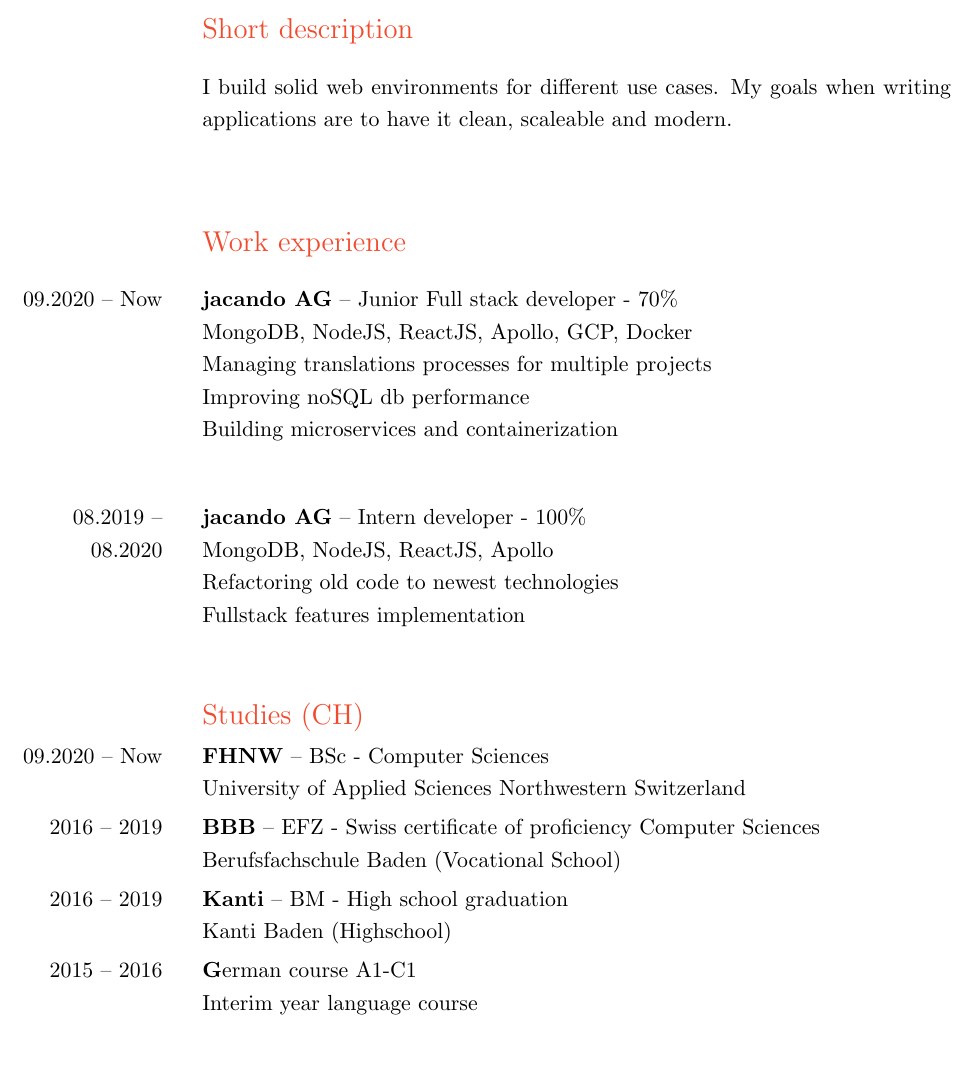
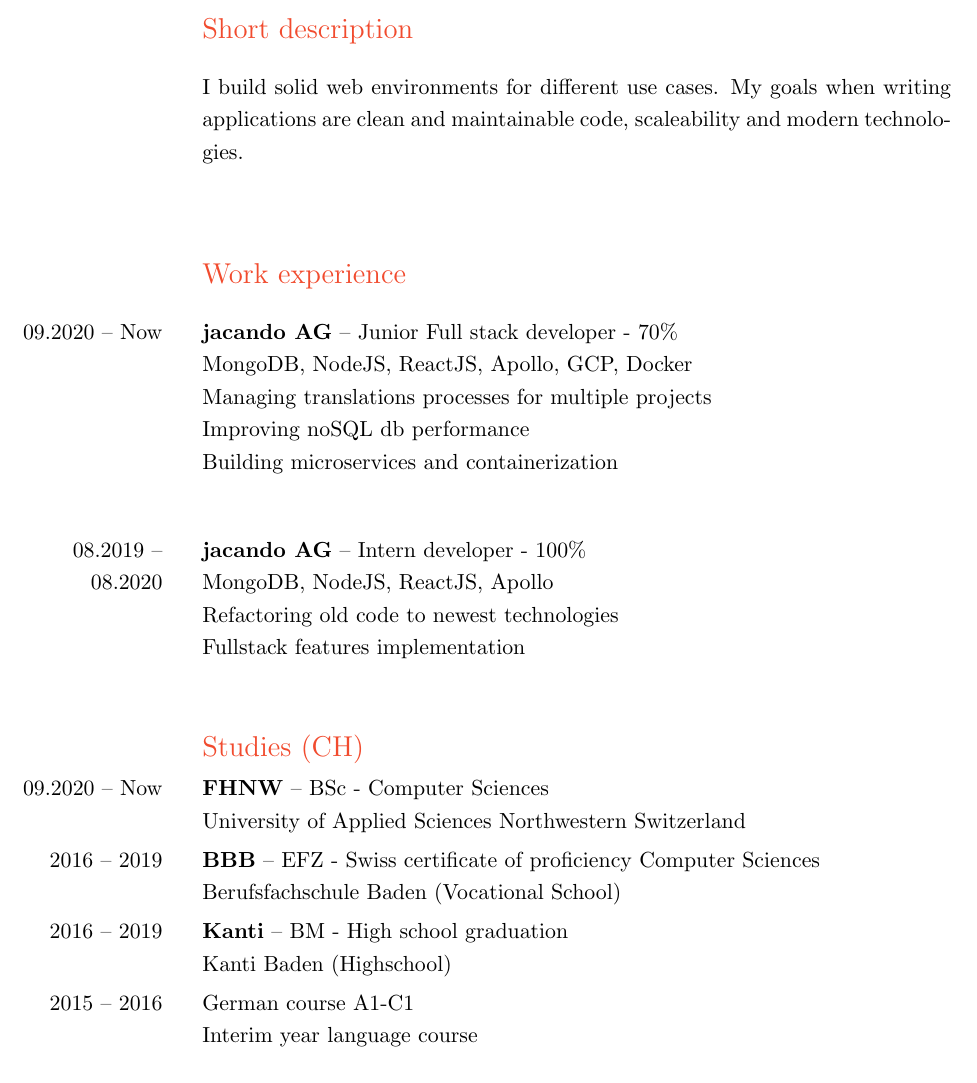
Before and after one commit to MangioneAndrea/CV, a LaTeX CV (cv.tex): part of page 1 of 2, cut so that both start at the same text. Compiled offline with pdfLaTeX.

Commit message:
update 10.02.22

```diff
--- a/cv.tex
+++ b/cv.tex
@@ -34,7 +34,7 @@ Email:
 
 
 \begin{SectionTable}{\header Short description}
-&  I build solid web environments for different use cases. My goals when writing applications are to have it clean, scaleable and modern.
+&  I build solid web environments for different use cases. My goals when writing applications are clean and maintainable code, scaleability and modern technologies.
 \end{SectionTable}
 
 
@@ -67,7 +67,7 @@ Berufsfachschule Baden (Vocational School) \\
 \textbf{Kanti} -- BM - High school graduation  \newline
 Kanti Baden (Highschool) \\
 2015 -- 2016 &
-\textbf German course A1-C1  \newline
+German course A1-C1  \newline
 Interim year language course \\
 
 \end{SectionTableSingleSpace}
```
Also changed, not shown: cv.pdf.
